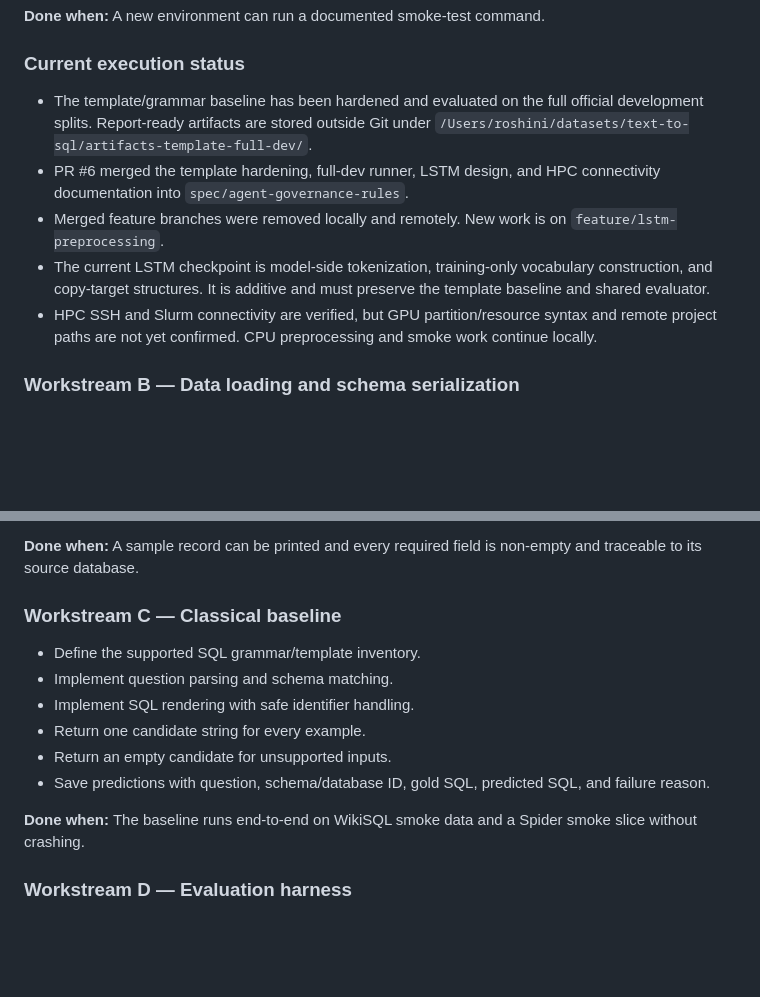
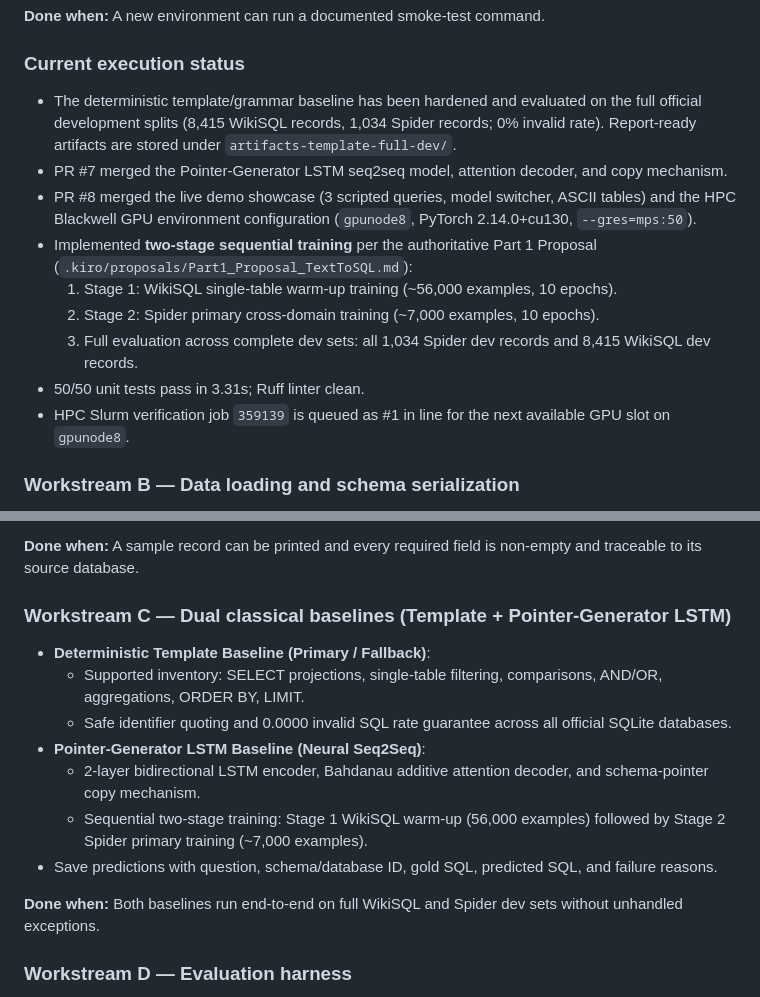
Before and after one commit to eightbits0211/Text-to-sql, a Markdown page: docs/part-2-submission-plan.md, 2 parts joined by grey strips. Rendered like a GitHub page; blank space fills up the shorter version.

Commit message:
docs: update Part 2 submission plan to reflect two-stage training and PR merges

```diff
--- a/docs/part-2-submission-plan.md
+++ b/docs/part-2-submission-plan.md
@@ -106,19 +106,19 @@ Streamlit only if the CLI is stable before the internal deadline.
 
 ### Current execution status
 
-- The template/grammar baseline has been hardened and evaluated on the full
-  official development splits. Report-ready artifacts are stored outside Git
-  under `/Users/roshini/datasets/text-to-sql/artifacts-template-full-dev/`.
-- PR #6 merged the template hardening, full-dev runner, LSTM design, and HPC
-  connectivity documentation into `spec/agent-governance-rules`.
-- Merged feature branches were removed locally and remotely. New work is on
-  `feature/lstm-preprocessing`.
-- The current LSTM checkpoint is model-side tokenization, training-only
-  vocabulary construction, and copy-target structures. It is additive and
-  must preserve the template baseline and shared evaluator.
-- HPC SSH and Slurm connectivity are verified, but GPU partition/resource
-  syntax and remote project paths are not yet confirmed. CPU preprocessing and
-  smoke work continue locally.
+- The deterministic template/grammar baseline has been hardened and evaluated on the full
+  official development splits (8,415 WikiSQL records, 1,034 Spider records; 0% invalid rate).
+  Report-ready artifacts are stored under `artifacts-template-full-dev/`.
+- PR #7 merged the Pointer-Generator LSTM seq2seq model, attention decoder, and copy mechanism.
+- PR #8 merged the live demo showcase (3 scripted queries, model switcher, ASCII tables) and
+  the HPC Blackwell GPU environment configuration (`gpunode8`, PyTorch 2.14.0+cu130, `--gres=mps:50`).
+- Implemented **two-stage sequential training** per the authoritative Part 1 Proposal
+  (`.kiro/proposals/Part1_Proposal_TextToSQL.md`):
+  1. Stage 1: WikiSQL single-table warm-up training (~56,000 examples, 10 epochs).
+  2. Stage 2: Spider primary cross-domain training (~7,000 examples, 10 epochs).
+  3. Full evaluation across complete dev sets: all 1,034 Spider dev records and 8,415 WikiSQL dev records.
+- 50/50 unit tests pass in 3.31s; Ruff linter clean.
+- HPC Slurm verification job `359139` is queued as #1 in line for the next available GPU slot on `gpunode8`.
 
 ### Workstream B — Data loading and schema serialization
 
@@ -134,18 +134,17 @@ Streamlit only if the CLI is stable before the internal deadline.
 **Done when:** A sample record can be printed and every required field is
 non-empty and traceable to its source database.
 
-### Workstream C — Classical baseline
+### Workstream C — Dual classical baselines (Template + Pointer-Generator LSTM)
 
-- Define the supported SQL grammar/template inventory.
-- Implement question parsing and schema matching.
-- Implement SQL rendering with safe identifier handling.
-- Return one candidate string for every example.
-- Return an empty candidate for unsupported inputs.
-- Save predictions with question, schema/database ID, gold SQL, predicted SQL,
-  and failure reason.
+- **Deterministic Template Baseline (Primary / Fallback)**:
+  - Supported inventory: SELECT projections, single-table filtering, comparisons, AND/OR, aggregations, ORDER BY, LIMIT.
+  - Safe identifier quoting and 0.0000 invalid SQL rate guarantee across all official SQLite databases.
+- **Pointer-Generator LSTM Baseline (Neural Seq2Seq)**:
+  - 2-layer bidirectional LSTM encoder, Bahdanau additive attention decoder, and schema-pointer copy mechanism.
+  - Sequential two-stage training: Stage 1 WikiSQL warm-up (56,000 examples) followed by Stage 2 Spider primary training (~7,000 examples).
+- Save predictions with question, schema/database ID, gold SQL, predicted SQL, and failure reasons.
 
-**Done when:** The baseline runs end-to-end on WikiSQL smoke data and a Spider
-smoke slice without crashing.
+**Done when:** Both baselines run end-to-end on full WikiSQL and Spider dev sets without unhandled exceptions.
 
 ### Workstream D — Evaluation harness
 
```
